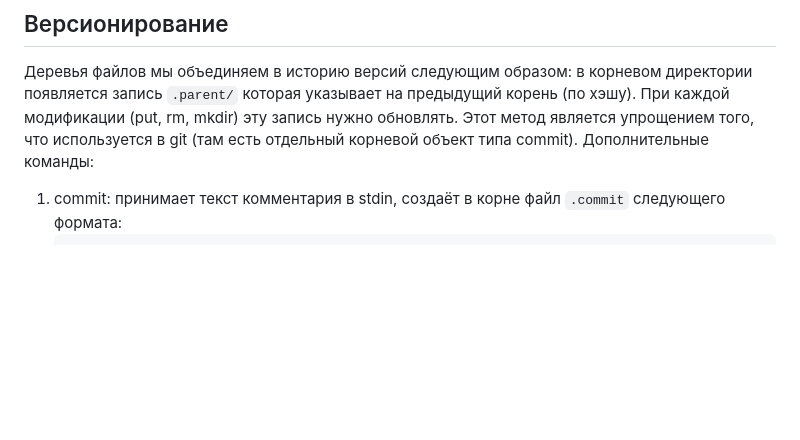
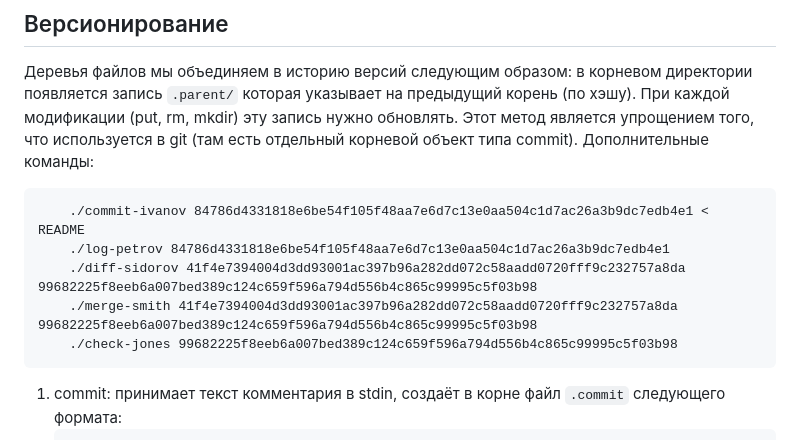
Before and after one commit to decentralized-hse/practice, a Markdown page: 01-git/README.md, the part around the change. Rendered like a GitHub page; blank space fills up the shorter version.

Commit message:
versioning cmd examples

`````diff
--- a/01-git/README.md
+++ b/01-git/README.md
@@ -53,6 +53,14 @@
 используется в git (там есть отдельный корневой объект типа commit).
 Дополнительные команды:
 
+````
+    ./commit-ivanov 84786d4331818e6be54f105f48aa7e6d7c13e0aa504c1d7ac26a3b9dc7edb4e1 < README
+    ./log-petrov 84786d4331818e6be54f105f48aa7e6d7c13e0aa504c1d7ac26a3b9dc7edb4e1
+    ./diff-sidorov 41f4e7394004d3dd93001ac397b96a282dd072c58aadd0720fff9c232757a8da 99682225f8eeb6a007bed389c124c659f596a794d556b4c865c99995c5f03b98
+    ./merge-smith 41f4e7394004d3dd93001ac397b96a282dd072c58aadd0720fff9c232757a8da 99682225f8eeb6a007bed389c124c659f596a794d556b4c865c99995c5f03b98
+    ./check-jones 99682225f8eeb6a007bed389c124c659f596a794d556b4c865c99995c5f03b98
+````
+
  1. commit: принимает текст комментария в stdin, создаёт в корне файл
    `.commit` следующего формата:
     ```
`````
